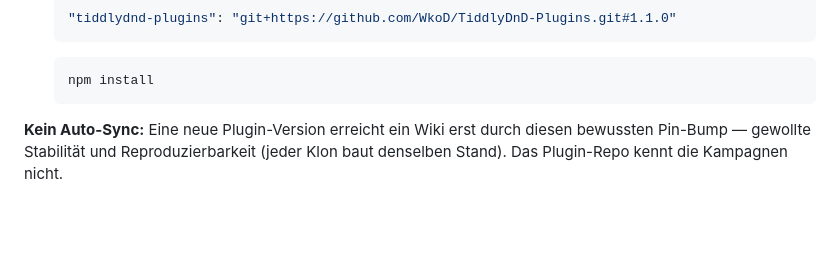
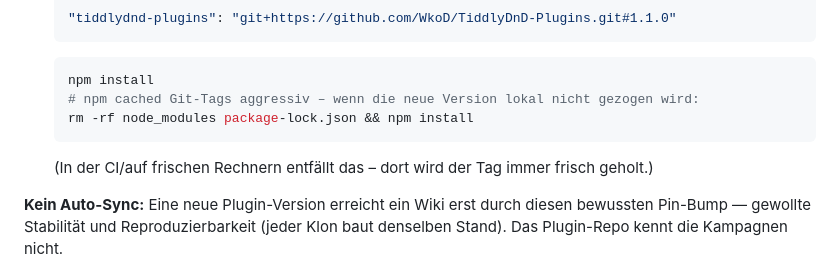
Before and after one commit to WkoD/DnDWiki-Tyranny, a Markdown page: README.md, the part around the change. Drawn GitHub-style; blank space fills up the shorter version.

Commit message:
README: Hinweis zum npm-Git-Cache beim Versions-Bump
Co-Authored-By: Claude Opus 4.8 <noreply@anthropic.com>

````diff
--- a/README.md
+++ b/README.md
@@ -66,7 +66,10 @@ Die gemeinsame Formatschicht liegt **im Repo `TiddlyDnD-Plugins`**. Ablauf einer
    ```
    ```bash
    npm install
+   # npm cached Git-Tags aggressiv – wenn die neue Version lokal nicht gezogen wird:
+   rm -rf node_modules package-lock.json && npm install
    ```
+   (In der CI/auf frischen Rechnern entfällt das – dort wird der Tag immer frisch geholt.)
 
 **Kein Auto-Sync:** Eine neue Plugin-Version erreicht ein Wiki erst durch diesen bewussten
 Pin-Bump — gewollte Stabilität und Reproduzierbarkeit (jeder Klon baut denselben Stand). Das
````
